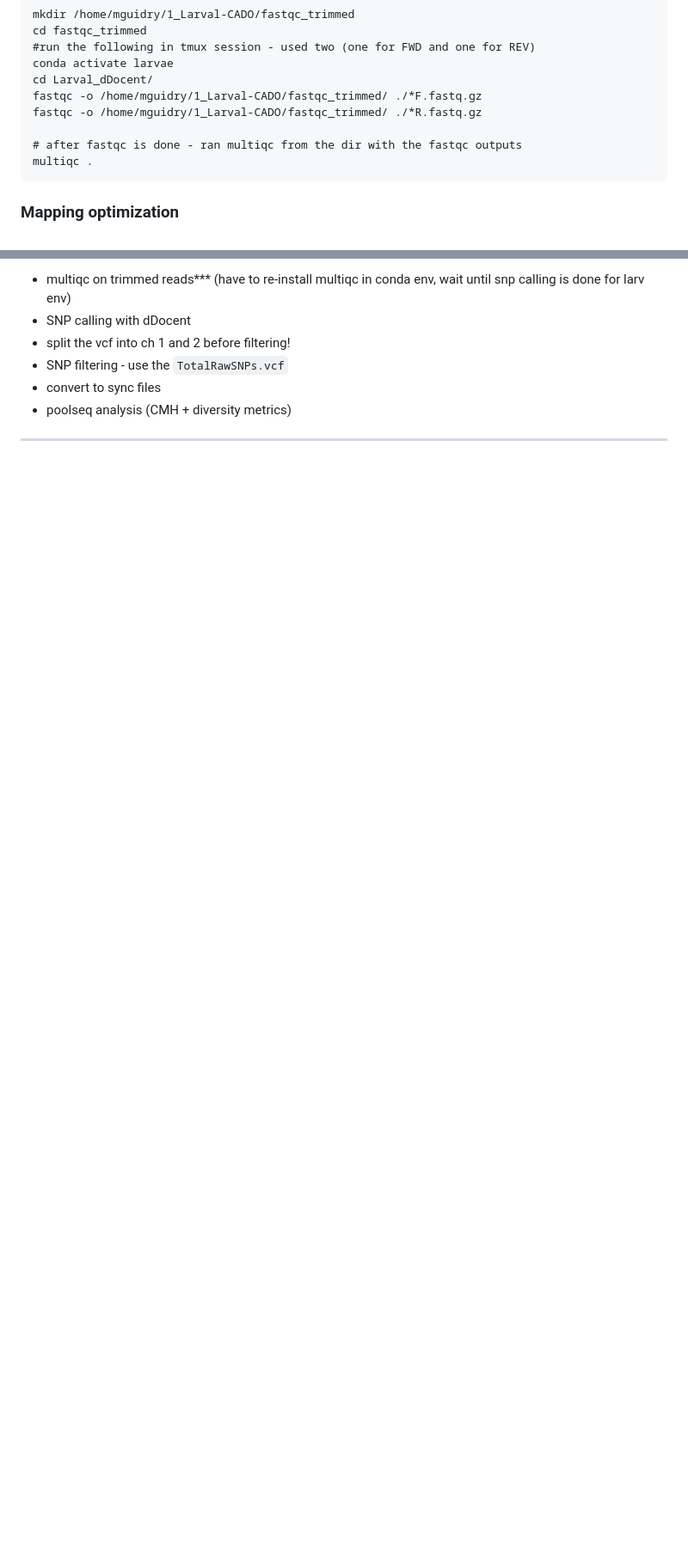
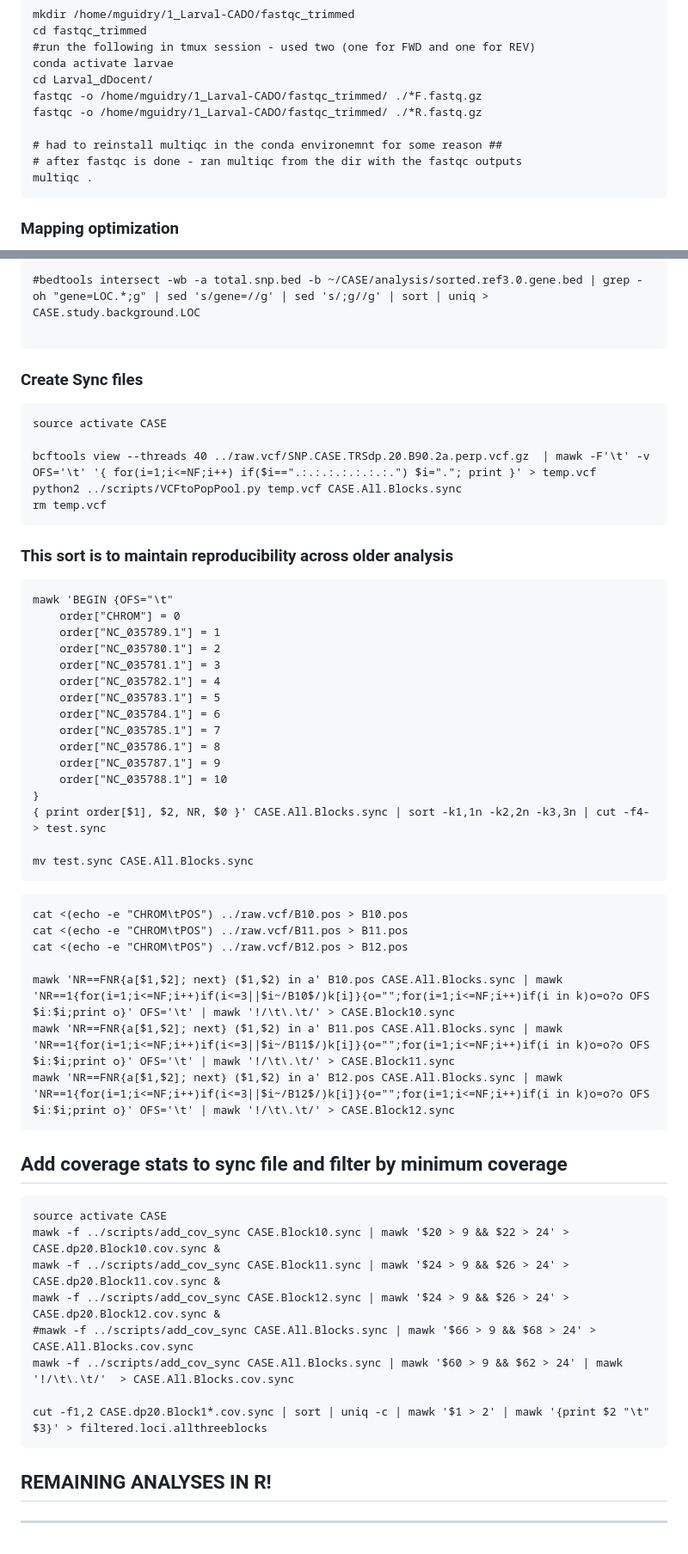
Before and after one commit to mguid73/ASMFC_Larval_CADO_EecSeq, a Markdown page: Ch1and2_Analysis.md, 2 parts joined by grey strips. Shown at 86% size. Drawn GitHub-style; blank space fills up the shorter version.

````diff
--- a/Ch1and2_Analysis.md
+++ b/Ch1and2_Analysis.md
@@ -328,6 +328,7 @@ cd Larval_dDocent/
 fastqc -o /home/mguidry/1_Larval-CADO/fastqc_trimmed/ ./*F.fastq.gz
 fastqc -o /home/mguidry/1_Larval-CADO/fastqc_trimmed/ ./*R.fastq.gz
 
+# had to reinstall multiqc in the conda environemnt for some reason ##
 # after fastqc is done - ran multiqc from the dir with the fastqc outputs
 multiqc .
 ```
@@ -395,9 +432,60 @@ NEXT STEPS:
 
-- multiqc on trimmed reads*** (have to re-install multiqc in conda env, wait until snp calling is done for larv env)
-- SNP calling with dDocent
-- split the vcf into ch 1 and 2 before filtering!
-- SNP filtering - use the `TotalRawSNPs.vcf`
-- convert to sync files
-- poolseq analysis (CMH + diversity metrics)
+#bedtools intersect -wb -a total.snp.bed -b ~/CASE/analysis/sorted.ref3.0.gene.bed | grep -oh "gene=LOC.*;g" | sed 's/gene=//g' | sed 's/;g//g' | sort | uniq > CASE.study.background.LOC
+
+```
+
+### Create Sync files
+```{bash, eval=FALSE}
+source activate CASE
+
+bcftools view --threads 40 ../raw.vcf/SNP.CASE.TRSdp.20.B90.2a.perp.vcf.gz  | mawk -F'\t' -v OFS='\t' '{ for(i=1;i<=NF;i++) if($i==".:.:.:.:.:.:.:.") $i="."; print }' > temp.vcf
+python2 ../scripts/VCFtoPopPool.py temp.vcf CASE.All.Blocks.sync
+rm temp.vcf
+```
+
+### This sort is to maintain reproducibility across older analysis
+```{bash}
+mawk 'BEGIN {OFS="\t"
+    order["CHROM"] = 0
+    order["NC_035789.1"] = 1
+    order["NC_035780.1"] = 2
+    order["NC_035781.1"] = 3
+    order["NC_035782.1"] = 4
+    order["NC_035783.1"] = 5
+    order["NC_035784.1"] = 6
+    order["NC_035785.1"] = 7
+    order["NC_035786.1"] = 8
+    order["NC_035787.1"] = 9
+    order["NC_035788.1"] = 10
+}
+{ print order[$1], $2, NR, $0 }' CASE.All.Blocks.sync | sort -k1,1n -k2,2n -k3,3n | cut -f4- > test.sync
+
+mv test.sync CASE.All.Blocks.sync
+```
+
+```{bash}
+cat <(echo -e "CHROM\tPOS") ../raw.vcf/B10.pos > B10.pos
+cat <(echo -e "CHROM\tPOS") ../raw.vcf/B11.pos > B11.pos
+cat <(echo -e "CHROM\tPOS") ../raw.vcf/B12.pos > B12.pos
+
+mawk 'NR==FNR{a[$1,$2]; next} ($1,$2) in a' B10.pos CASE.All.Blocks.sync | mawk 'NR==1{for(i=1;i<=NF;i++)if(i<=3||$i~/B10$/)k[i]}{o="";for(i=1;i<=NF;i++)if(i in k)o=o?o OFS $i:$i;print o}' OFS='\t' | mawk '!/\t\.\t/' > CASE.Block10.sync
+mawk 'NR==FNR{a[$1,$2]; next} ($1,$2) in a' B11.pos CASE.All.Blocks.sync | mawk 'NR==1{for(i=1;i<=NF;i++)if(i<=3||$i~/B11$/)k[i]}{o="";for(i=1;i<=NF;i++)if(i in k)o=o?o OFS $i:$i;print o}' OFS='\t' | mawk '!/\t\.\t/' > CASE.Block11.sync
+mawk 'NR==FNR{a[$1,$2]; next} ($1,$2) in a' B12.pos CASE.All.Blocks.sync | mawk 'NR==1{for(i=1;i<=NF;i++)if(i<=3||$i~/B12$/)k[i]}{o="";for(i=1;i<=NF;i++)if(i in k)o=o?o OFS $i:$i;print o}' OFS='\t' | mawk '!/\t\.\t/' > CASE.Block12.sync
+```
+
+## Add coverage stats to sync file and filter by minimum coverage
+
+```{bash, eval=FALSE}
+source activate CASE
+mawk -f ../scripts/add_cov_sync CASE.Block10.sync | mawk '$20 > 9 && $22 > 24' > CASE.dp20.Block10.cov.sync &
+mawk -f ../scripts/add_cov_sync CASE.Block11.sync | mawk '$24 > 9 && $26 > 24' > CASE.dp20.Block11.cov.sync &
+mawk -f ../scripts/add_cov_sync CASE.Block12.sync | mawk '$24 > 9 && $26 > 24' > CASE.dp20.Block12.cov.sync &
+#mawk -f ../scripts/add_cov_sync CASE.All.Blocks.sync | mawk '$66 > 9 && $68 > 24' > CASE.All.Blocks.cov.sync
+mawk -f ../scripts/add_cov_sync CASE.All.Blocks.sync | mawk '$60 > 9 && $62 > 24' | mawk '!/\t\.\t/'  > CASE.All.Blocks.cov.sync
+
+cut -f1,2 CASE.dp20.Block1*.cov.sync | sort | uniq -c | mawk '$1 > 2' | mawk '{print $2 "\t" $3}' > filtered.loci.allthreeblocks
+```
+
+## REMAINING ANALYSES IN R!
 
 _________________________________________________________
````
Also changed, not shown: other parts of Ch1and2_Analysis.md (+46 -10 lines).
